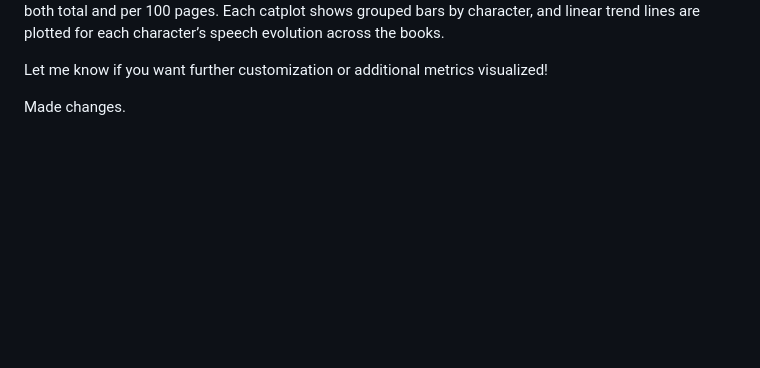
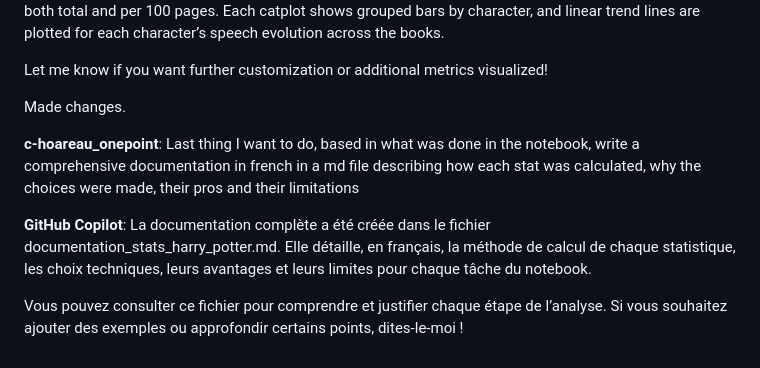
Before and after one commit to Camille9999/workshop-m2, a Markdown page: N22/feuillet_prompts.md, the part around the change. Rendered like a GitHub page; blank space fills up the shorter version.

Commit message:
N22 - doc méthode

```diff
--- a/N22/feuillet_prompts.md
+++ b/N22/feuillet_prompts.md
@@ -1477,3 +1477,9 @@ The subplot barplots for Ron, Harry, and Hermione’s speech have been replaced
 Let me know if you want further customization or additional metrics visualized!
 
 Made changes.
+
+**c-hoareau_onepoint**: Last thing I want to do, based in what was done in the notebook, write a comprehensive documentation in french in a md file describing how each stat was calculated, why the choices were made, their pros and their limitations
+
+**GitHub Copilot**: La documentation complète a été créée dans le fichier documentation_stats_harry_potter.md. Elle détaille, en français, la méthode de calcul de chaque statistique, les choix techniques, leurs avantages et leurs limites pour chaque tâche du notebook.
+
+Vous pouvez consulter ce fichier pour comprendre et justifier chaque étape de l’analyse. Si vous souhaitez ajouter des exemples ou approfondir certains points, dites-le-moi !
```
Also changed, not shown: N22/documentation_stats_harry_potter.md (added, +55 -0 lines).
